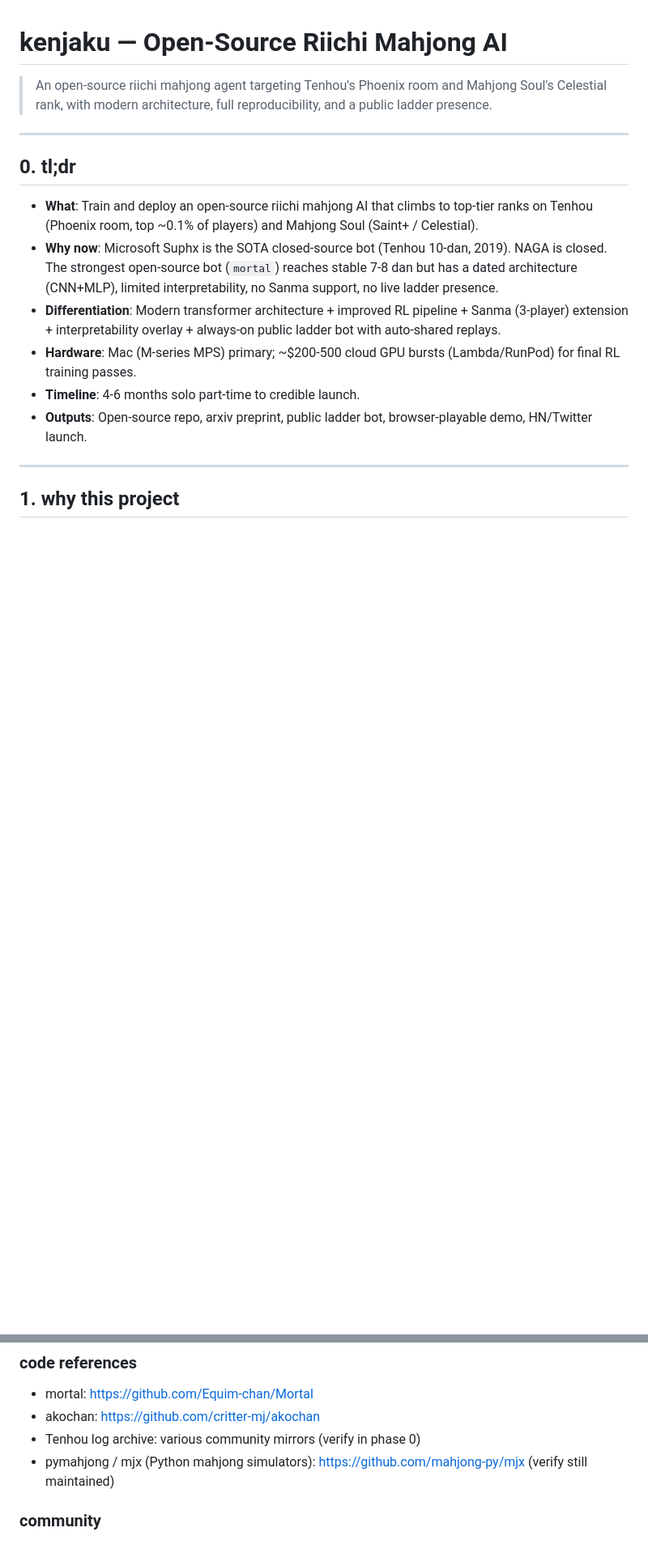
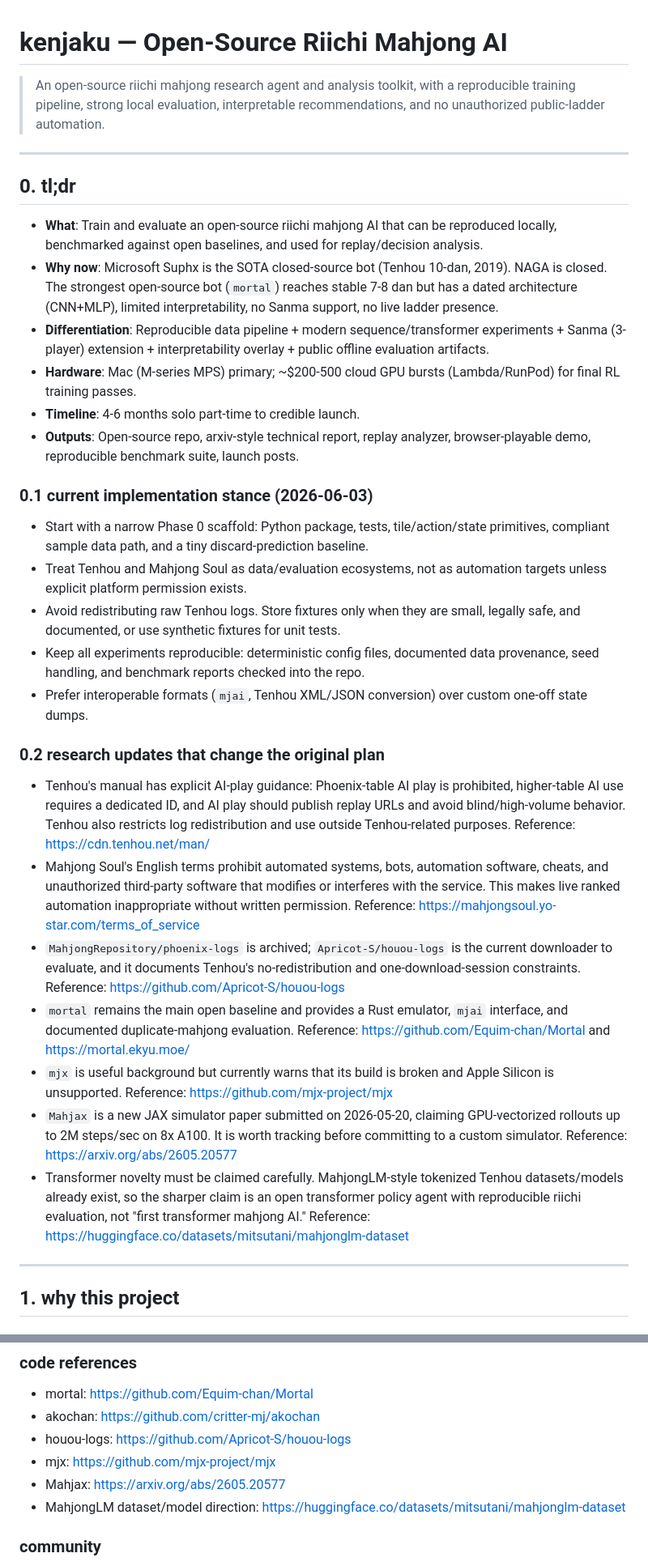
Before and after one commit to gongahkia/jomon, a Markdown page: IDEAS.md, 2 parts joined by grey strips. Shown at 81% size. Rendered like a GitHub page; blank space fills up the shorter version.

Commit message:
docs: recalibrate project roadmap

```diff
--- a/IDEAS.md
+++ b/IDEAS.md
@@ -1,17 +1,35 @@
 # kenjaku — Open-Source Riichi Mahjong AI
 
-> An open-source riichi mahjong agent targeting Tenhou's Phoenix room and Mahjong Soul's Celestial rank, with modern architecture, full reproducibility, and a public ladder presence.
+> An open-source riichi mahjong research agent and analysis toolkit, with a reproducible training pipeline, strong local evaluation, interpretable recommendations, and no unauthorized public-ladder automation.
 
 ---
 
 ## 0. tl;dr
 
-- **What**: Train and deploy an open-source riichi mahjong AI that climbs to top-tier ranks on Tenhou (Phoenix room, top ~0.1% of players) and Mahjong Soul (Saint+ / Celestial).
+- **What**: Train and evaluate an open-source riichi mahjong AI that can be reproduced locally, benchmarked against open baselines, and used for replay/decision analysis.
 - **Why now**: Microsoft Suphx is the SOTA closed-source bot (Tenhou 10-dan, 2019). NAGA is closed. The strongest open-source bot (`mortal`) reaches stable 7-8 dan but has a dated architecture (CNN+MLP), limited interpretability, no Sanma support, no live ladder presence.
-- **Differentiation**: Modern transformer architecture + improved RL pipeline + Sanma (3-player) extension + interpretability overlay + always-on public ladder bot with auto-shared replays.
+- **Differentiation**: Reproducible data pipeline + modern sequence/transformer experiments + Sanma (3-player) extension + interpretability overlay + public offline evaluation artifacts.
 - **Hardware**: Mac (M-series MPS) primary; ~$200-500 cloud GPU bursts (Lambda/RunPod) for final RL training passes.
 - **Timeline**: 4-6 months solo part-time to credible launch.
-- **Outputs**: Open-source repo, arxiv preprint, public ladder bot, browser-playable demo, HN/Twitter launch.
+- **Outputs**: Open-source repo, arxiv-style technical report, replay analyzer, browser-playable demo, reproducible benchmark suite, launch posts.
+
+### 0.1 current implementation stance (2026-06-03)
+
+- Start with a narrow Phase 0 scaffold: Python package, tests, tile/action/state primitives, compliant sample data path, and a tiny discard-prediction baseline.
+- Treat Tenhou and Mahjong Soul as data/evaluation ecosystems, not as automation targets unless explicit platform permission exists.
+- Avoid redistributing raw Tenhou logs. Store fixtures only when they are small, legally safe, and documented, or use synthetic fixtures for unit tests.
+- Keep all experiments reproducible: deterministic config files, documented data provenance, seed handling, and benchmark reports checked into the repo.
+- Prefer interoperable formats (`mjai`, Tenhou XML/JSON conversion) over custom one-off state dumps.
+
+### 0.2 research updates that change the original plan
+
+- Tenhou's manual has explicit AI-play guidance: Phoenix-table AI play is prohibited, higher-table AI use requires a dedicated ID, and AI play should publish replay URLs and avoid blind/high-volume behavior. Tenhou also restricts log redistribution and use outside Tenhou-related purposes. Reference: https://cdn.tenhou.net/man/
+- Mahjong Soul's English terms prohibit automated systems, bots, automation software, cheats, and unauthorized third-party software that modifies or interferes with the service. This makes live ranked automation inappropriate without written permission. Reference: https://mahjongsoul.yo-star.com/terms_of_service
+- `MahjongRepository/phoenix-logs` is archived; `Apricot-S/houou-logs` is the current downloader to evaluate, and it documents Tenhou's no-redistribution and one-download-session constraints. Reference: https://github.com/Apricot-S/houou-logs
+- `mortal` remains the main open baseline and provides a Rust emulator, `mjai` interface, and documented duplicate-mahjong evaluation. Reference: https://github.com/Equim-chan/Mortal and https://mortal.ekyu.moe/
+- `mjx` is useful background but currently warns that its build is broken and Apple Silicon is unsupported. Reference: https://github.com/mjx-project/mjx
+- `Mahjax` is a new JAX simulator paper submitted on 2026-05-20, claiming GPU-vectorized rollouts up to 2M steps/sec on 8x A100. It is worth tracking before committing to a custom simulator. Reference: https://arxiv.org/abs/2605.20577
+- Transformer novelty must be claimed carefully. MahjongLM-style tokenized Tenhou datasets/models already exist, so the sharper claim is an open transformer policy agent with reproducible riichi evaluation, not "first transformer mahjong AI." Reference: https://huggingface.co/datasets/mitsutani/mahjonglm-dataset
 
 ---
 
@@ -421,8 +438,10 @@ Mahjong wins on prestige and narrative; snap wins on viral velocity. Both are vi
 ### code references
 - mortal: https://github.com/Equim-chan/Mortal
 - akochan: https://github.com/critter-mj/akochan
-- Tenhou log archive: various community mirrors (verify in phase 0)
-- pymahjong / mjx (Python mahjong simulators): https://github.com/mahjong-py/mjx (verify still maintained)
+- houou-logs: https://github.com/Apricot-S/houou-logs
+- mjx: https://github.com/mjx-project/mjx
+- Mahjax: https://arxiv.org/abs/2605.20577
+- MahjongLM dataset/model direction: https://huggingface.co/datasets/mitsutani/mahjonglm-dataset
 
 ### community
 - /r/Mahjong, /r/Mahjongsoul, /r/Tenhou
```
Also changed, not shown: other parts of IDEAS.md (+35 -26 lines).
